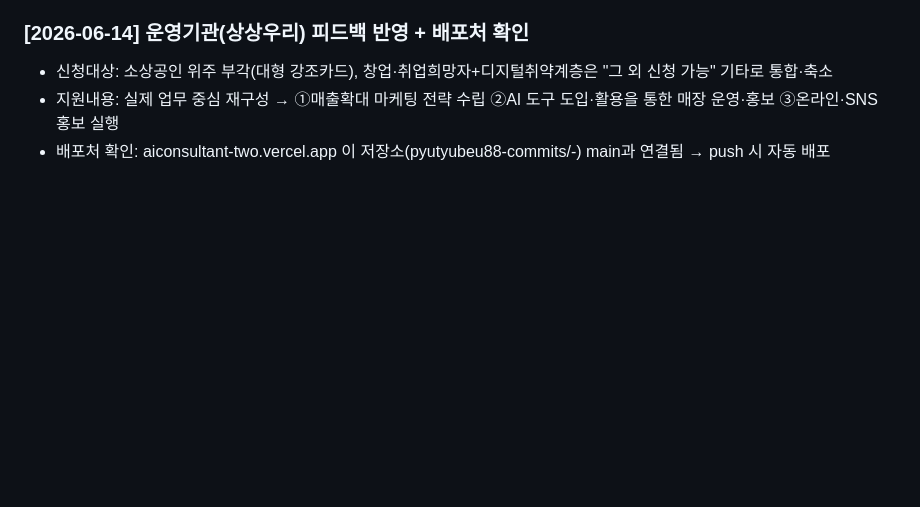
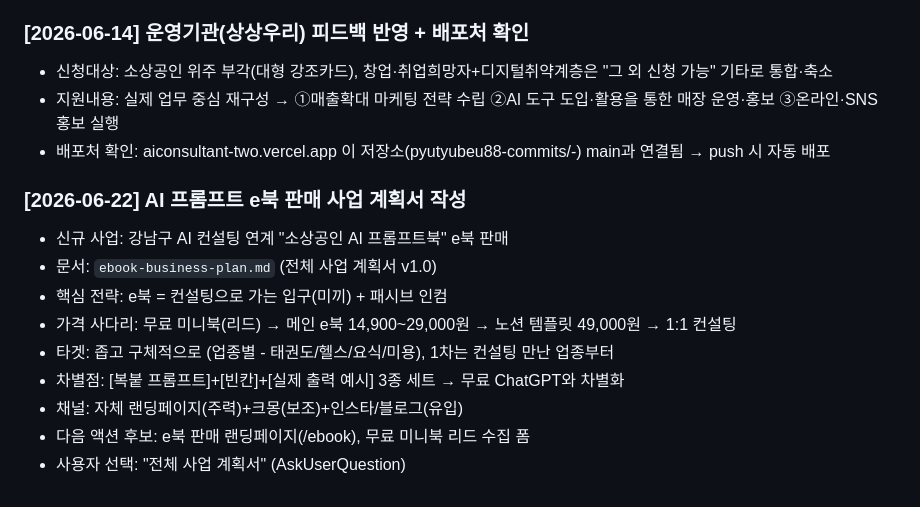
Before and after one commit to pyutyubeu88-commits/-, a Markdown page: memory.md, the part around the change. Rendered like a GitHub page; blank space fills up the shorter version.

```diff
--- a/memory.md
+++ b/memory.md
@@ -51,3 +51,14 @@
 - 신청대상: 소상공인 위주 부각(대형 강조카드), 창업·취업희망자+디지털취약계층은 "그 외 신청 가능" 기타로 통합·축소
 - 지원내용: 실제 업무 중심 재구성 → ①매출확대 마케팅 전략 수립 ②AI 도구 도입·활용을 통한 매장 운영·홍보 ③온라인·SNS 홍보 실행
 - 배포처 확인: aiconsultant-two.vercel.app 이 저장소(pyutyubeu88-commits/-) main과 연결됨 → push 시 자동 배포
+
+### [2026-06-22] AI 프롬프트 e북 판매 사업 계획서 작성
+- 신규 사업: 강남구 AI 컨설팅 연계 "소상공인 AI 프롬프트북" e북 판매
+- 문서: `ebook-business-plan.md` (전체 사업 계획서 v1.0)
+- 핵심 전략: e북 = 컨설팅으로 가는 입구(미끼) + 패시브 인컴
+- 가격 사다리: 무료 미니북(리드) → 메인 e북 14,900~29,000원 → 노션 템플릿 49,000원 → 1:1 컨설팅
+- 타겟: 좁고 구체적으로 (업종별 - 태권도/헬스/요식/미용), 1차는 컨설팅 만난 업종부터
+- 차별점: [복붙 프롬프트]+[빈칸]+[실제 출력 예시] 3종 세트 → 무료 ChatGPT와 차별화
+- 채널: 자체 랜딩페이지(주력)+크몽(보조)+인스타/블로그(유입)
+- 다음 액션 후보: e북 판매 랜딩페이지(/ebook), 무료 미니북 리드 수집 폼
+- 사용자 선택: "전체 사업 계획서" (AskUserQuestion)
```
Also changed, not shown: ebook-business-plan.md (added, +198 -0 lines).
